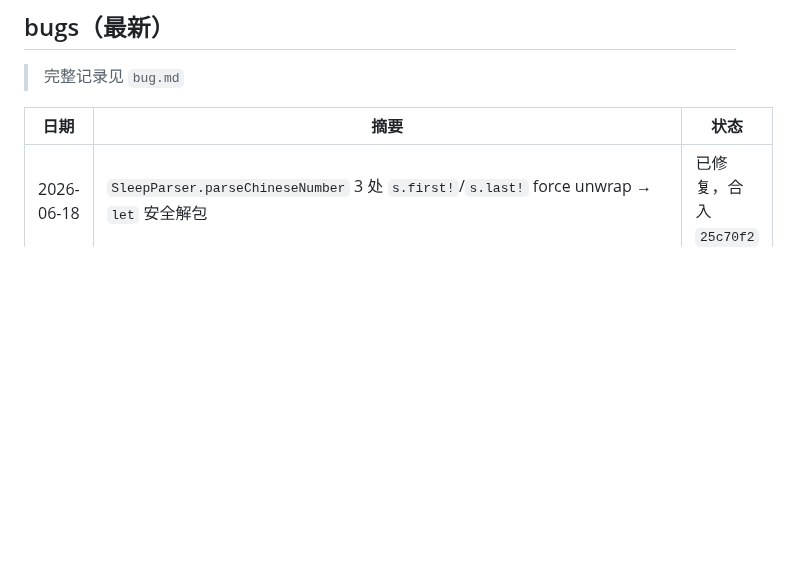
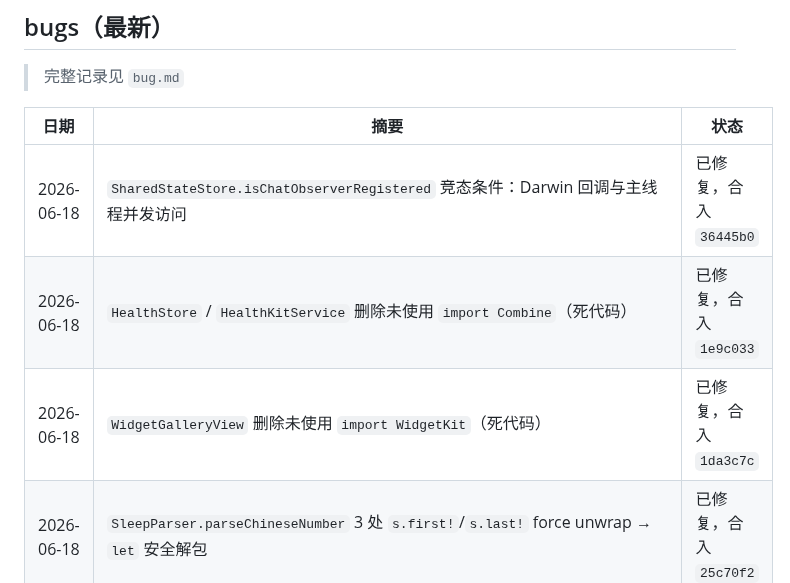
Before and after one commit to mkz0930/stick, a Markdown page: progress.md, the part around the change. Rendered like a GitHub page; blank space fills up the shorter version.

```diff
--- a/progress.md
+++ b/progress.md
@@ -54,6 +54,9 @@
 
 | 日期 | 摘要 | 状态 |
 |---|---|---|
+| 2026-06-18 | `SharedStateStore.isChatObserverRegistered` 竞态条件：Darwin 回调与主线程并发访问 | 已修复，合入 `36445b0` |
+| 2026-06-18 | `HealthStore` / `HealthKitService` 删除未使用 `import Combine`（死代码） | 已修复，合入 `1e9c033` |
+| 2026-06-18 | `WidgetGalleryView` 删除未使用 `import WidgetKit`（死代码） | 已修复，合入 `1da3c7c` |
 | 2026-06-18 | `SleepParser.parseChineseNumber` 3 处 `s.first!`/`s.last!` force unwrap → `let` 安全解包 | 已修复，合入 `25c70f2` |
 | 2026-06-18 | `TopicExtractor` "消化系统"关键词数组删除重复 "午饭" | 已修复，合入 `3632a53` |
 | 2026-06-18 | `MorningReportTrigger` 删除未使用 `import Combine`（死代码） | 已修复，合入 `8070d85` |
```
Also changed, not shown: bugs.md (+3 -0 lines).
